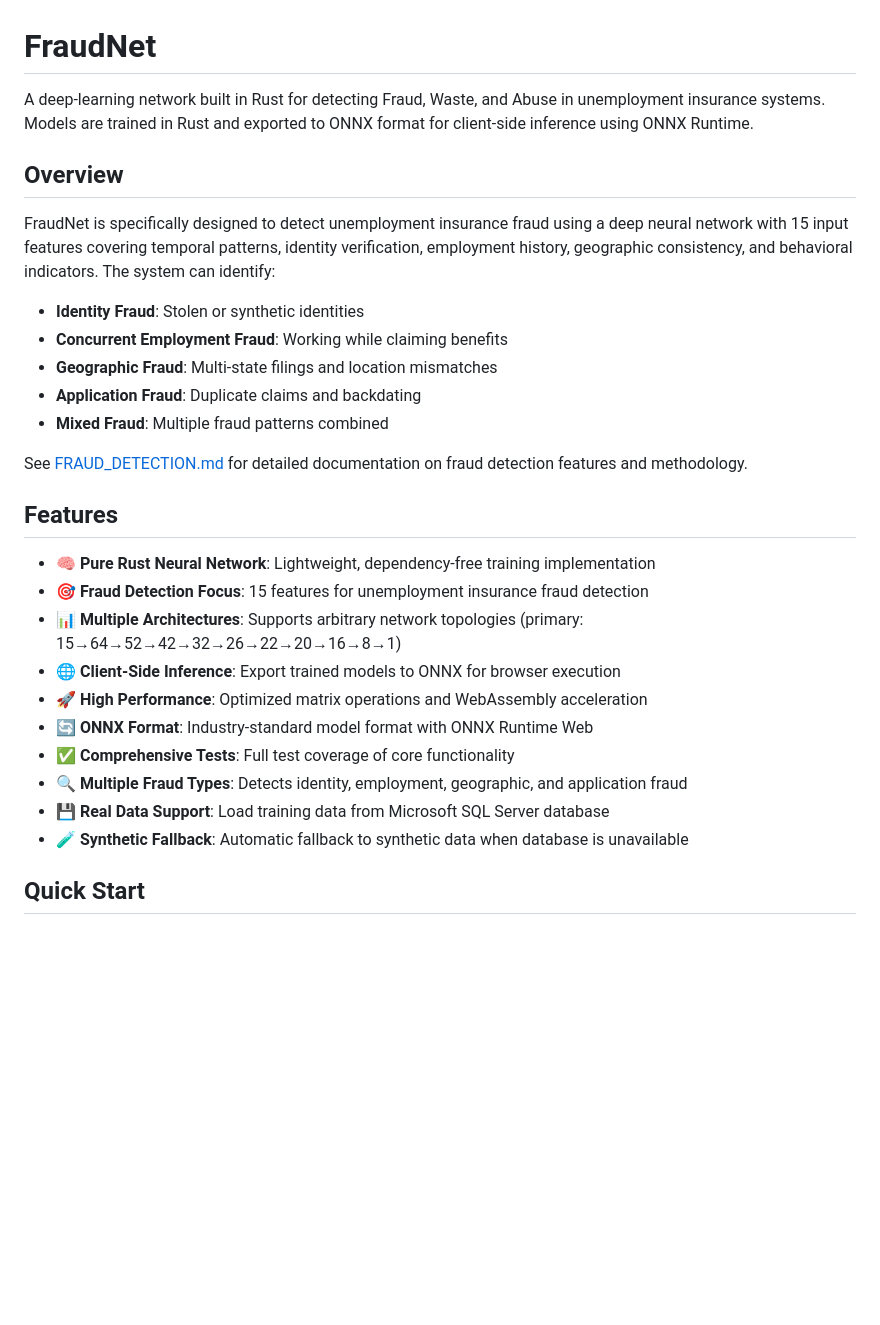
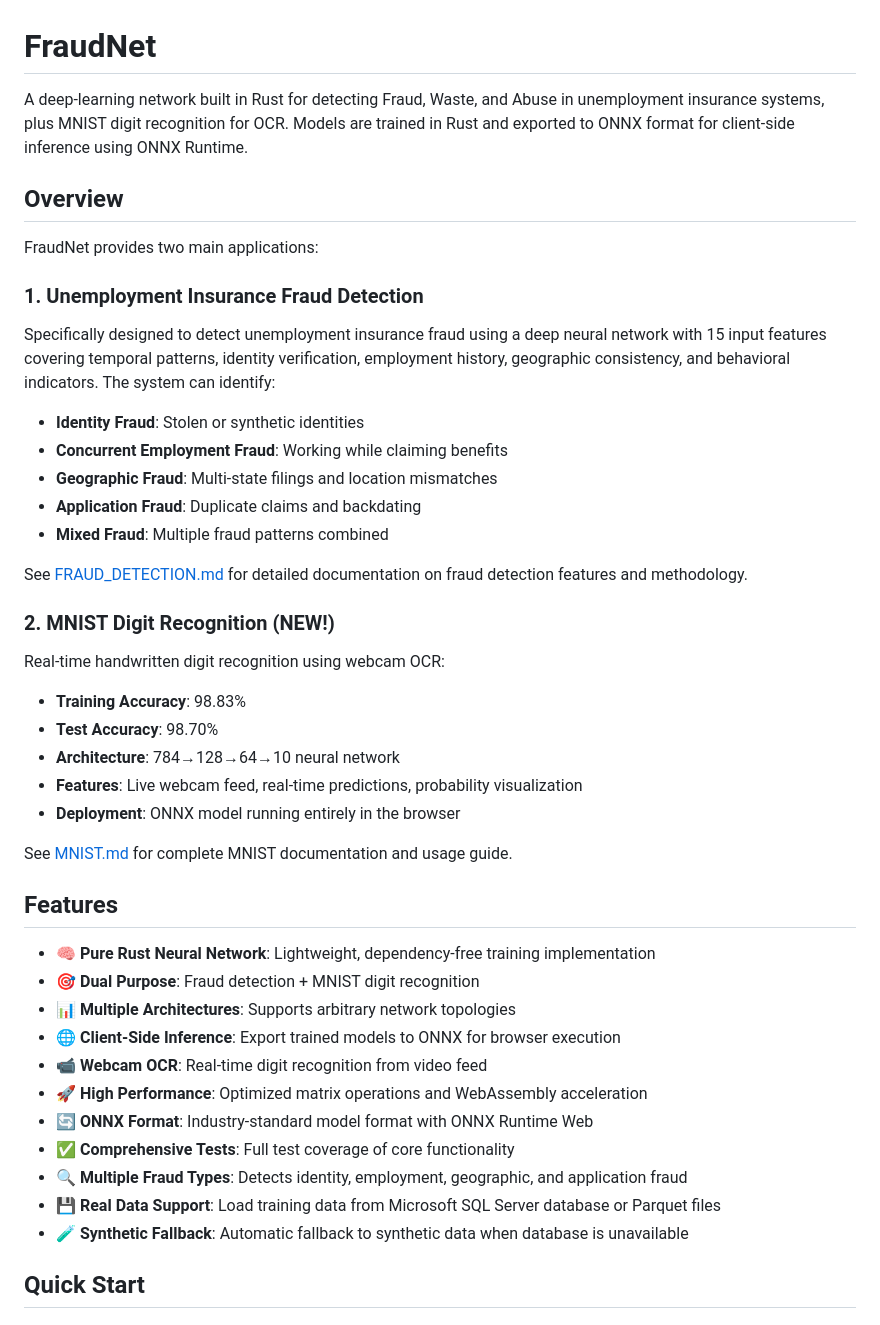
Before and after one commit to johncoopertr/FraudNet, a Markdown page: README.md, the part around one of its changes. Drawn GitHub-style; blank space fills up the shorter version.

Commit message:
Update README with MNIST feature documentation
- Add MNIST overview to main README
- Include MNIST quick start guide
- Update features list to include webcam OCR
- Document dual-purpose nature of FraudNet

Co-authored-by: johncoopertr <102762460+johncoopertr@users.noreply.github.com>

```diff
--- a/README.md
+++ b/README.md
@@ -1,9 +1,12 @@
 # FraudNet
-A deep-learning network built in Rust for detecting Fraud, Waste, and Abuse in unemployment insurance systems. Models are trained in Rust and exported to ONNX format for client-side inference using ONNX Runtime.
+A deep-learning network built in Rust for detecting Fraud, Waste, and Abuse in unemployment insurance systems, plus MNIST digit recognition for OCR. Models are trained in Rust and exported to ONNX format for client-side inference using ONNX Runtime.
 
 ## Overview
 
-FraudNet is specifically designed to detect unemployment insurance fraud using a deep neural network with 15 input features covering temporal patterns, identity verification, employment history, geographic consistency, and behavioral indicators. The system can identify:
+FraudNet provides two main applications:
+
+### 1. Unemployment Insurance Fraud Detection
+Specifically designed to detect unemployment insurance fraud using a deep neural network with 15 input features covering temporal patterns, identity verification, employment history, geographic consistency, and behavioral indicators. The system can identify:
 
 - **Identity Fraud**: Stolen or synthetic identities
 - **Concurrent Employment Fraud**: Working while claiming benefits
@@ -13,17 +16,29 @@ FraudNet is specifically designed to detect unemployment insurance fraud using a
 
 See [FRAUD_DETECTION.md](FRAUD_DETECTION.md) for detailed documentation on fraud detection features and methodology.
 
+### 2. MNIST Digit Recognition (NEW!)
+Real-time handwritten digit recognition using webcam OCR:
+
+- **Training Accuracy**: 98.83%
+- **Test Accuracy**: 98.70%
+- **Architecture**: 784→128→64→10 neural network
+- **Features**: Live webcam feed, real-time predictions, probability visualization
+- **Deployment**: ONNX model running entirely in the browser
+
+See [MNIST.md](MNIST.md) for complete MNIST documentation and usage guide.
+
 ## Features
 
 - 🧠 **Pure Rust Neural Network**: Lightweight, dependency-free training implementation
-- 🎯 **Fraud Detection Focus**: 15 features for unemployment insurance fraud detection
-- 📊 **Multiple Architectures**: Supports arbitrary network topologies (primary: 15→64→52→42→32→26→22→20→16→8→1)
+- 🎯 **Dual Purpose**: Fraud detection + MNIST digit recognition
+- 📊 **Multiple Architectures**: Supports arbitrary network topologies
 - 🌐 **Client-Side Inference**: Export trained models to ONNX for browser execution
+- 📹 **Webcam OCR**: Real-time digit recognition from video feed
 - 🚀 **High Performance**: Optimized matrix operations and WebAssembly acceleration
 - 🔄 **ONNX Format**: Industry-standard model format with ONNX Runtime Web
 - ✅ **Comprehensive Tests**: Full test coverage of core functionality
 - 🔍 **Multiple Fraud Types**: Detects identity, employment, geographic, and application fraud
-- 💾 **Real Data Support**: Load training data from Microsoft SQL Server database
+- 💾 **Real Data Support**: Load training data from Microsoft SQL Server database or Parquet files
 - 🧪 **Synthetic Fallback**: Automatic fallback to synthetic data when database is unavailable
 
 ## Quick Start
```
Also changed, not shown: other parts of README.md (+20 -0 lines).
